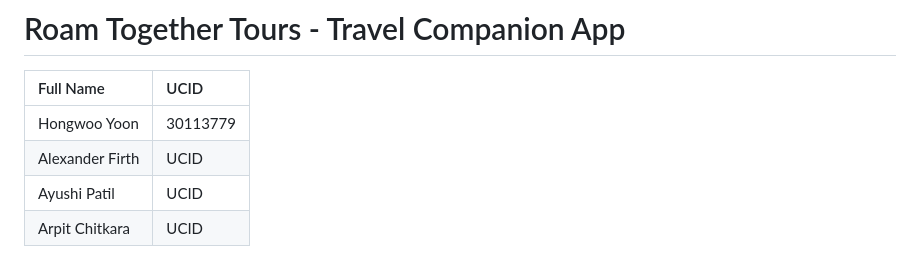
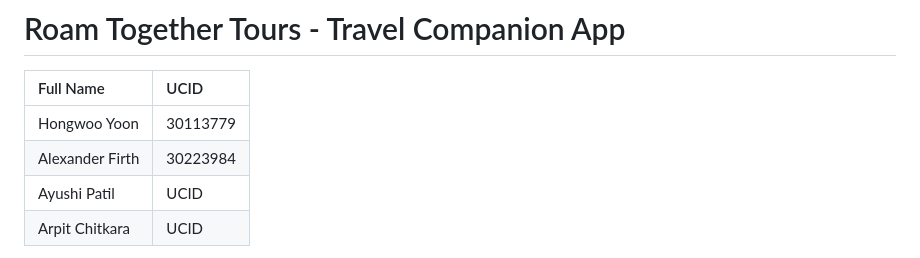
Before and after one commit to Yopdiff/Fall_2025_CPSC_481, a Markdown page: README.md, the part around the change. Rendered like a GitHub page.

Commit message:
Update UCID

```diff
--- a/README.md
+++ b/README.md
@@ -3,7 +3,7 @@
 | Full Name | UCID |
 | :--- | :--- |
 | Hongwoo Yoon | 30113779 |
-| Alexander Firth | UCID |
+| Alexander Firth | 30223984 |
 | Ayushi Patil | UCID |
 | Arpit Chitkara | UCID |
 
```
